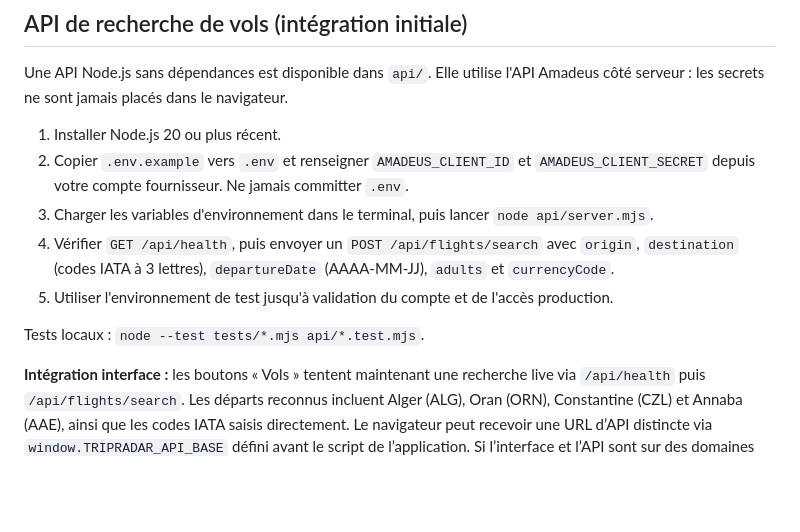
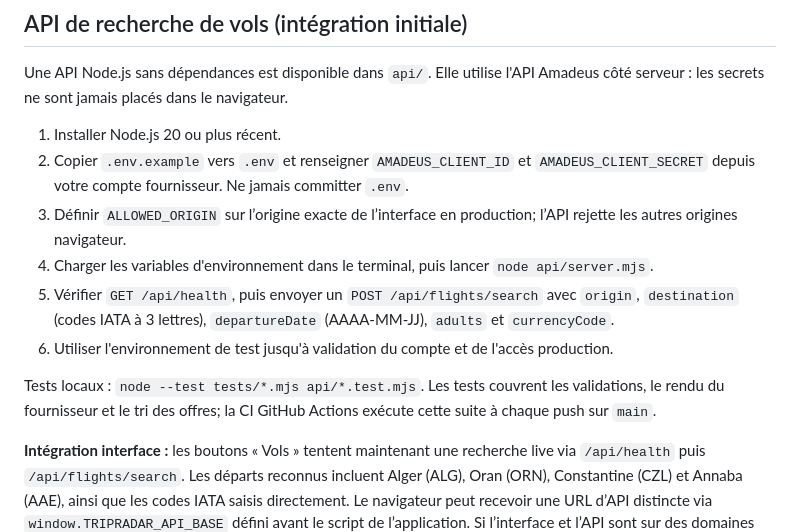
Before and after one commit to Ascameleon/Tripradar, a Markdown page: README.md, the part around the change. GitHub-like rendering; blank space fills up the shorter version.

Commit message:
Document provider tests and production CORS setup

```diff
--- a/README.md
+++ b/README.md
@@ -20,11 +20,12 @@ Une API Node.js sans dépendances est disponible dans `api/`. Elle utilise l'API
 
 1. Installer Node.js 20 ou plus récent.
 2. Copier `.env.example` vers `.env` et renseigner `AMADEUS_CLIENT_ID` et `AMADEUS_CLIENT_SECRET` depuis votre compte fournisseur. Ne jamais committer `.env`.
-3. Charger les variables d'environnement dans le terminal, puis lancer `node api/server.mjs`.
-4. Vérifier `GET /api/health`, puis envoyer un `POST /api/flights/search` avec `origin`, `destination` (codes IATA à 3 lettres), `departureDate` (AAAA-MM-JJ), `adults` et `currencyCode`.
-5. Utiliser l'environnement de test jusqu'à validation du compte et de l'accès production.
+3. Définir `ALLOWED_ORIGIN` sur l’origine exacte de l’interface en production; l’API rejette les autres origines navigateur.
+4. Charger les variables d'environnement dans le terminal, puis lancer `node api/server.mjs`.
+5. Vérifier `GET /api/health`, puis envoyer un `POST /api/flights/search` avec `origin`, `destination` (codes IATA à 3 lettres), `departureDate` (AAAA-MM-JJ), `adults` et `currencyCode`.
+6. Utiliser l'environnement de test jusqu'à validation du compte et de l'accès production.
 
-Tests locaux : `node --test tests/*.mjs api/*.test.mjs`.
+Tests locaux : `node --test tests/*.mjs api/*.test.mjs`. Les tests couvrent les validations, le rendu du fournisseur et le tri des offres; la CI GitHub Actions exécute cette suite à chaque push sur `main`.
 
 **Intégration interface :** les boutons « Vols » tentent maintenant une recherche live via `/api/health` puis `/api/flights/search`. Les départs reconnus incluent Alger (ALG), Oran (ORN), Constantine (CZL) et Annaba (AAE), ainsi que les codes IATA saisis directement. Le navigateur peut recevoir une URL d’API distincte via `window.TRIPRADAR_API_BASE` défini avant le script de l’application. Si l’interface et l’API sont sur des domaines différents, définir `ALLOWED_ORIGIN` côté serveur sur l’origine exacte de l’interface (HTTPS), sans joker. Si l’API ou les identifiants Amadeus sont indisponibles, l’interface n’invente aucun tarif et propose Google Flights comme solution externe. L’intégration actuelle porte sur les vols aller uniquement; les hôtels ne sont pas connectés à une API.
 
```
